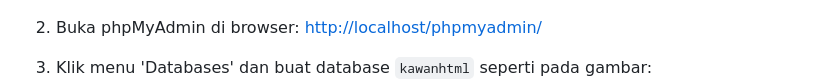
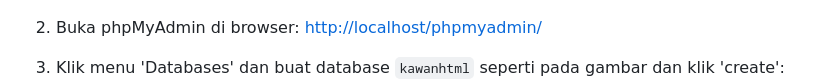
Before and after one commit to Kawan-HTML/kawanhtml, a Markdown page: README.md, the part around the change. GitHub-like rendering.

```diff
--- a/README.md
+++ b/README.md
@@ -35,7 +35,7 @@
 2. Buka phpMyAdmin di browser:
     [http://localhost/phpmyadmin/](http://localhost/phpmyadmin/)
 
-3. Klik menu 'Databases' dan buat database `kawanhtml` seperti pada gambar:
+3. Klik menu 'Databases' dan buat database `kawanhtml` seperti pada gambar dan klik 'create':
     ![DB](README/step2.png)
 
 4. Klik menu 'SQL':
```
